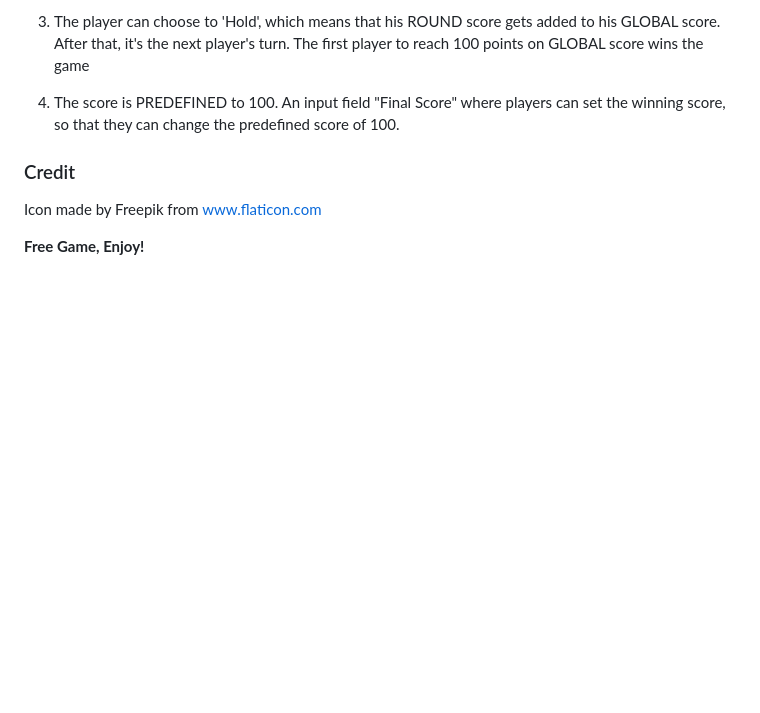
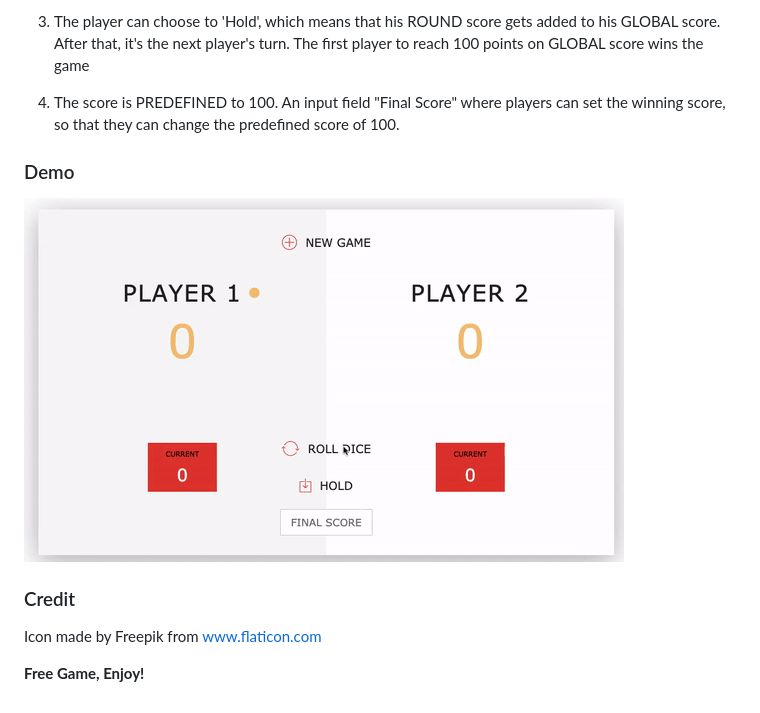
Before and after one commit to AD757/Dice-Game, a Markdown page: README.md, the part around the change. GitHub-like rendering; pictures changed too: demo.gif (added); blank space fills up the shorter version.

Commit message:
Add files via upload
Updated ReadMe with demo preview.

```diff
--- a/README.md
+++ b/README.md
@@ -12,6 +12,10 @@ A simple dice game with following rules.
 
 4) The score is PREDEFINED to 100. An input field "Final Score" where players can set the winning score, so that they can change the predefined score of 100.
 
+
+### Demo
+![](demo.gif)
+
 ### Credit
 Icon made by Freepik from www.flaticon.com
 
```
Also changed, not shown: 3 other files.
